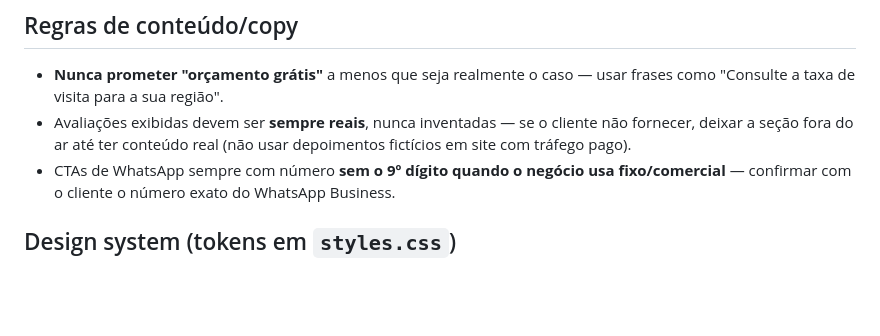
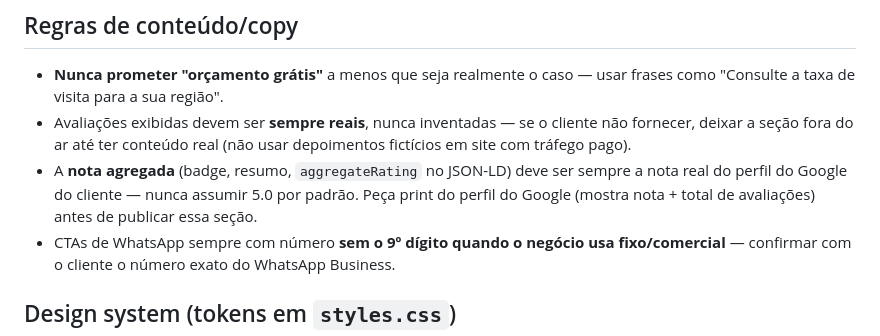
Before and after one commit to pkposites/jainstalacao, a Markdown page: TEMPLATE.md, the part around the change. GitHub-like rendering; blank space fills up the shorter version.

Commit message:
Documentar regra de nota real no template
Co-Authored-By: Claude Sonnet 5 <noreply@anthropic.com>
Claude-Session: https://claude.ai/code/session_01RdYeQZBTBWxyVmw3C56Q8o

```diff
--- a/TEMPLATE.md
+++ b/TEMPLATE.md
@@ -21,6 +21,7 @@ Este documento descreve o padrão de site usado no projeto J.A Instalações, pa
 ## Regras de conteúdo/copy
 - **Nunca prometer "orçamento grátis"** a menos que seja realmente o caso — usar frases como "Consulte a taxa de visita para a sua região".
 - Avaliações exibidas devem ser **sempre reais**, nunca inventadas — se o cliente não fornecer, deixar a seção fora do ar até ter conteúdo real (não usar depoimentos fictícios em site com tráfego pago).
+- A **nota agregada** (badge, resumo, `aggregateRating` no JSON-LD) deve ser sempre a nota real do perfil do Google do cliente — nunca assumir 5.0 por padrão. Peça print do perfil do Google (mostra nota + total de avaliações) antes de publicar essa seção.
 - CTAs de WhatsApp sempre com número **sem o 9º dígito quando o negócio usa fixo/comercial** — confirmar com o cliente o número exato do WhatsApp Business.
 
 ## Design system (tokens em `styles.css`)
```
